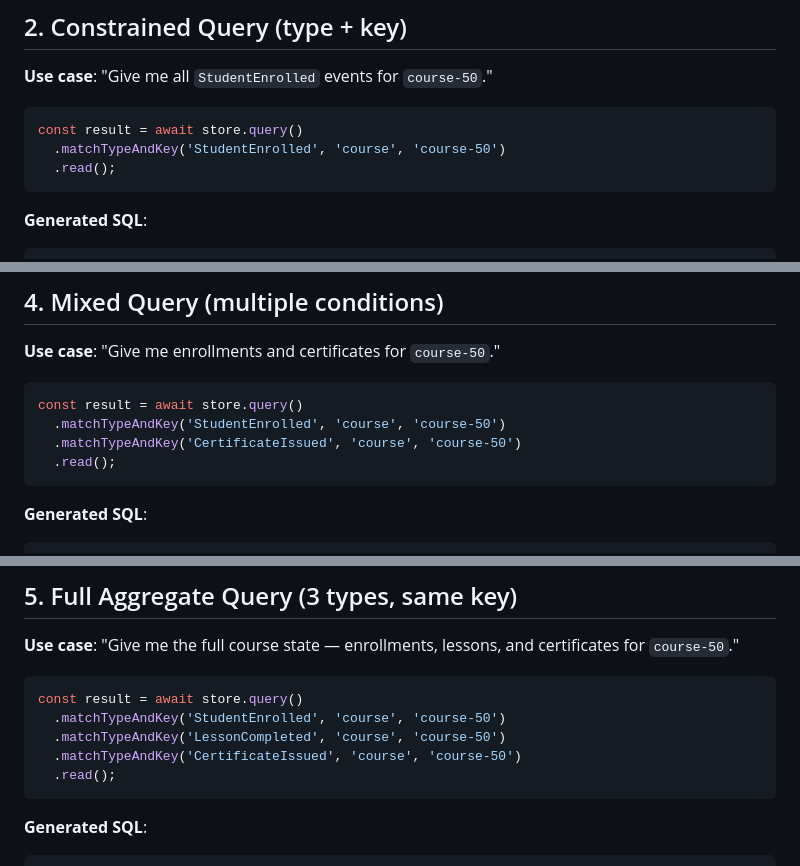
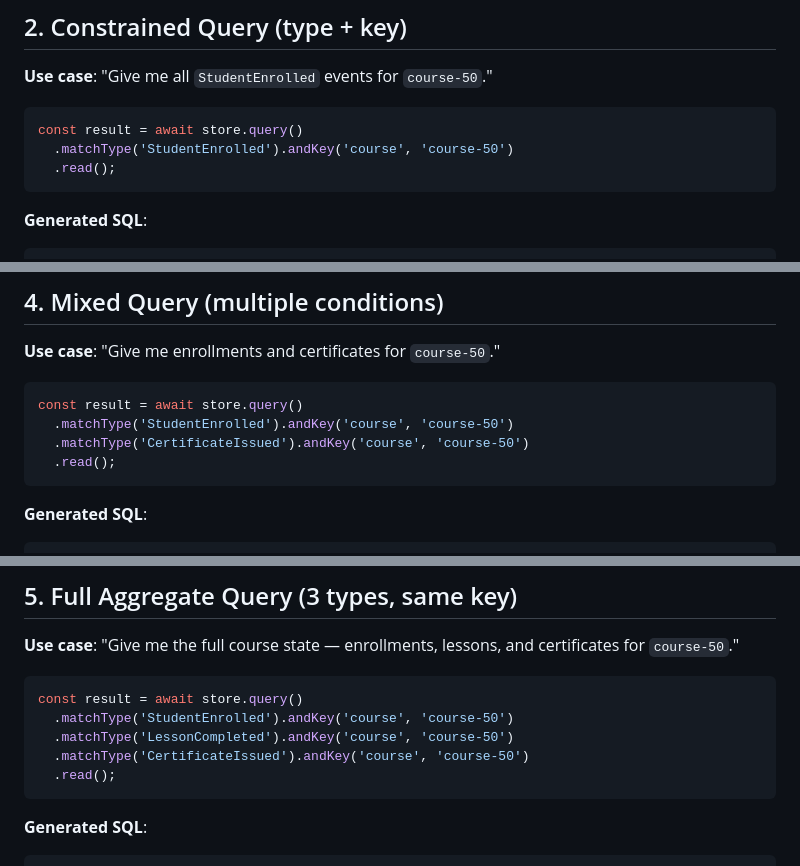
Before and after one commit to SBortz/boundlessdb, a Markdown page: docs/sqlite-queries.md, 3 parts joined by grey strips. GitHub-like rendering.

Commit message:
docs: update sqlite-queries.md to use matchType().andKey() style
Replace all matchTypeAndKey() examples with matchType().andKey() chain.
Consistent with the new preferred API style.

````diff
--- a/docs/sqlite-queries.md
+++ b/docs/sqlite-queries.md
@@ -90,7 +90,7 @@ Straightforward index scan. Performance scales with result count, not store size
 
 ```typescript
 const result = await store.query()
-  .matchTypeAndKey('StudentEnrolled', 'course', 'course-50')
+  .matchType('StudentEnrolled').andKey('course', 'course-50')
   .read();
 ```
 
@@ -176,8 +176,8 @@ SEARCH e USING INTEGER PRIMARY KEY (rowid=?)
 
 ```typescript
 const result = await store.query()
-  .matchTypeAndKey('StudentEnrolled', 'course', 'course-50')
-  .matchTypeAndKey('CertificateIssued', 'course', 'course-50')
+  .matchType('StudentEnrolled').andKey('course', 'course-50')
+  .matchType('CertificateIssued').andKey('course', 'course-50')
   .read();
 ```
 
@@ -221,9 +221,9 @@ Why separate CTEs per condition instead of one CTE with `OR`?
 
 ```typescript
 const result = await store.query()
-  .matchTypeAndKey('StudentEnrolled', 'course', 'course-50')
-  .matchTypeAndKey('LessonCompleted', 'course', 'course-50')
-  .matchTypeAndKey('CertificateIssued', 'course', 'course-50')
+  .matchType('StudentEnrolled').andKey('course', 'course-50')
+  .matchType('LessonCompleted').andKey('course', 'course-50')
+  .matchType('CertificateIssued').andKey('course', 'course-50')
   .read();
 ```
 
````
Also changed, not shown: other parts of docs/sqlite-queries.md (+4 -4 lines).
